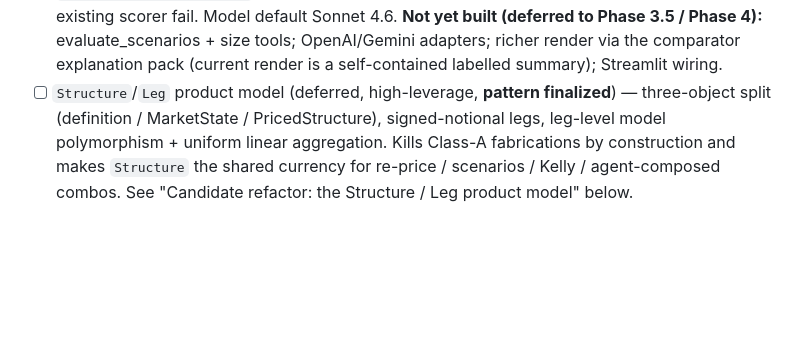
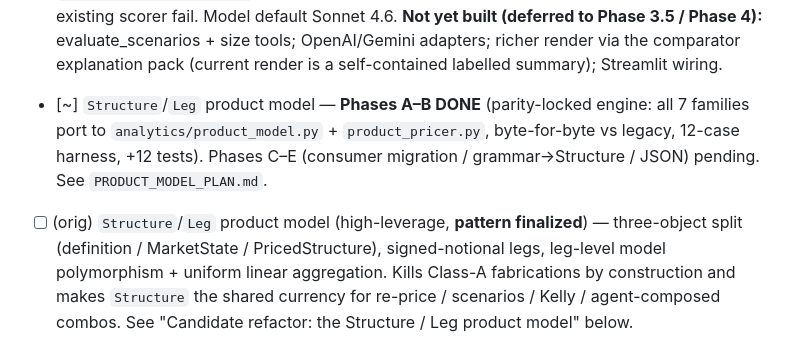
Before and after one commit to ash847/macrotool, a Markdown page: AGENTIC_WORKFLOW_PLAN.md, the part around the change. Drawn GitHub-style; blank space fills up the shorter version.

```diff
--- a/AGENTIC_WORKFLOW_PLAN.md
+++ b/AGENTIC_WORKFLOW_PLAN.md
@@ -650,7 +650,11 @@ per-consumer migration checklist.
       **Not yet built (deferred to Phase 3.5 / Phase 4):** evaluate_scenarios + size tools;
       OpenAI/Gemini adapters; richer render via the comparator explanation pack (current
       render is a self-contained labelled summary); Streamlit wiring.
-- [ ] `Structure`/`Leg` product model (deferred, high-leverage, **pattern finalized**) —
+- [~] `Structure`/`Leg` product model — **Phases A–B DONE** (parity-locked engine: all 7
+      families port to `analytics/product_model.py` + `product_pricer.py`, byte-for-byte vs
+      legacy, 12-case harness, +12 tests). Phases C–E (consumer migration / grammar→Structure /
+      JSON) pending. See `PRODUCT_MODEL_PLAN.md`.
+- [ ] (orig) `Structure`/`Leg` product model (high-leverage, **pattern finalized**) —
       three-object split (definition / MarketState / PricedStructure), signed-notional legs,
       leg-level model polymorphism + uniform linear aggregation. Kills Class-A fabrications by
       construction and makes `Structure` the shared currency for re-price / scenarios / Kelly /
```
Also changed, not shown: PRODUCT_MODEL_PLAN.md (+16 -3 lines).
